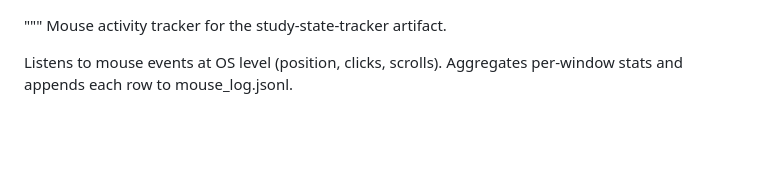
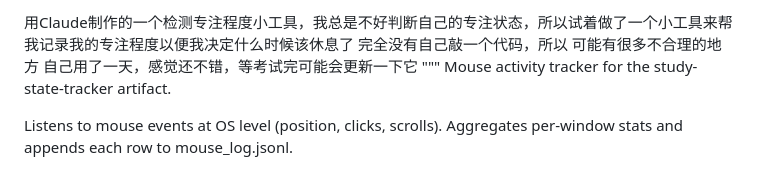
Before and after one commit to Mark1debug/George.github.io, a Markdown page: README.md, the part around the change. Drawn GitHub-style; blank space fills up the shorter version.

Commit message:
Update README with personal insights on the tool
Added a personal note about the tool's purpose and usage.

```diff
--- a/README.md
+++ b/README.md
@@ -1,3 +1,6 @@
+用Claude制作的一个检测专注程度小工具，我总是不好判断自己的专注状态，所以试着做了一个小工具来帮我记录我的专注程度以便我决定什么时候该休息了
+完全没有自己敲一个代码，所以 可能有很多不合理的地方
+自己用了一天，感觉还不错，等考试完可能会更新一下它
 """
 Mouse activity tracker for the study-state-tracker artifact.
 
```
